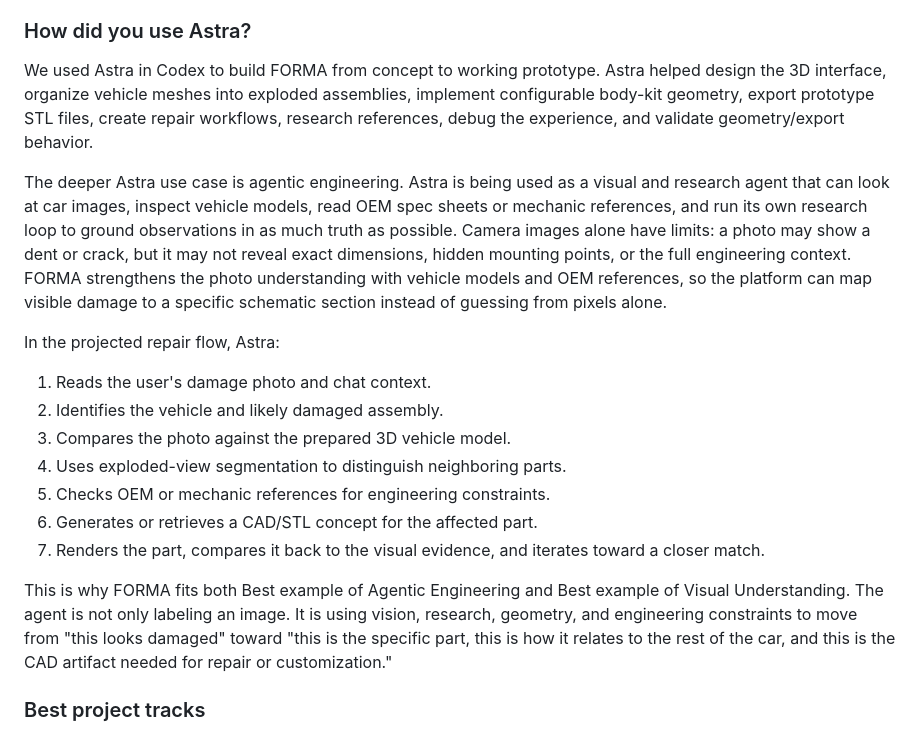
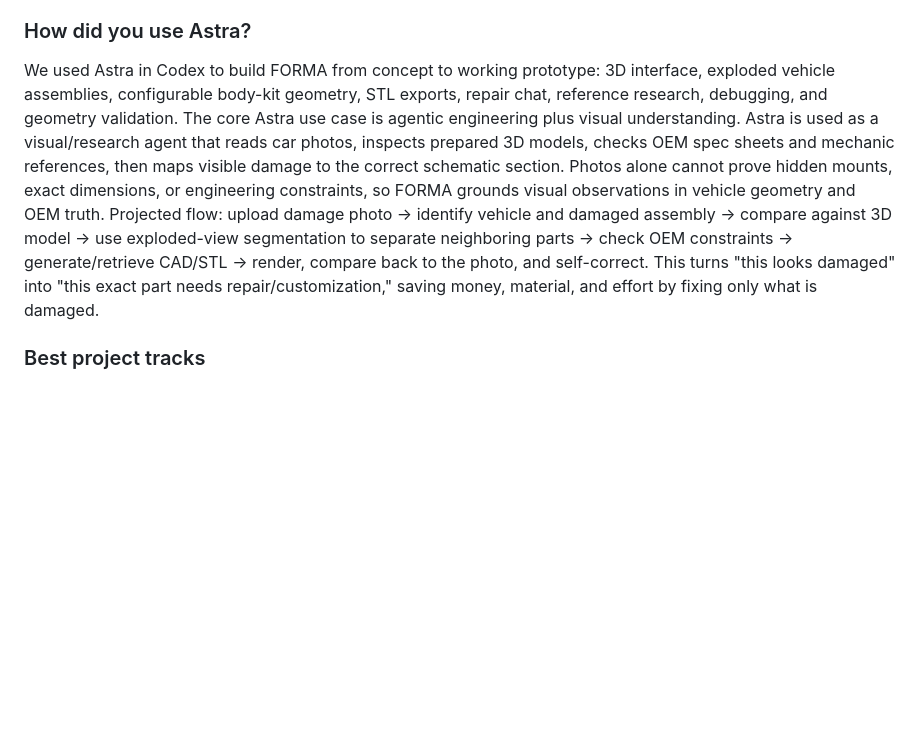
Before and after one commit to BrennanOwYong/car_parts, a Markdown page: README.md, the part around the change. GitHub-like rendering; blank space fills up the shorter version.

Commit message:
Shorten Astra pitch answer

```diff
--- a/README.md
+++ b/README.md
@@ -22,21 +22,7 @@ This matters economically as well as technically. Better visual understanding tr
 
 ### How did you use Astra?
 
-We used Astra in Codex to build FORMA from concept to working prototype. Astra helped design the 3D interface, organize vehicle meshes into exploded assemblies, implement configurable body-kit geometry, export prototype STL files, create repair workflows, research references, debug the experience, and validate geometry/export behavior.
-
-The deeper Astra use case is agentic engineering. Astra is being used as a visual and research agent that can look at car images, inspect vehicle models, read OEM spec sheets or mechanic references, and run its own research loop to ground observations in as much truth as possible. Camera images alone have limits: a photo may show a dent or crack, but it may not reveal exact dimensions, hidden mounting points, or the full engineering context. FORMA strengthens the photo understanding with vehicle models and OEM references, so the platform can map visible damage to a specific schematic section instead of guessing from pixels alone.
-
-In the projected repair flow, Astra:
-
-1. Reads the user's damage photo and chat context.
-2. Identifies the vehicle and likely damaged assembly.
-3. Compares the photo against the prepared 3D vehicle model.
-4. Uses exploded-view segmentation to distinguish neighboring parts.
-5. Checks OEM or mechanic references for engineering constraints.
-6. Generates or retrieves a CAD/STL concept for the affected part.
-7. Renders the part, compares it back to the visual evidence, and iterates toward a closer match.
-
-This is why FORMA fits both Best example of Agentic Engineering and Best example of Visual Understanding. The agent is not only labeling an image. It is using vision, research, geometry, and engineering constraints to move from "this looks damaged" toward "this is the specific part, this is how it relates to the rest of the car, and this is the CAD artifact needed for repair or customization."
+We used Astra in Codex to build FORMA from concept to working prototype: 3D interface, exploded vehicle assemblies, configurable body-kit geometry, STL exports, repair chat, reference research, debugging, and geometry validation. The core Astra use case is agentic engineering plus visual understanding. Astra is used as a visual/research agent that reads car photos, inspects prepared 3D models, checks OEM spec sheets and mechanic references, then maps visible damage to the correct schematic section. Photos alone cannot prove hidden mounts, exact dimensions, or engineering constraints, so FORMA grounds visual observations in vehicle geometry and OEM truth. Projected flow: upload damage photo -> identify vehicle and damaged assembly -> compare against 3D model -> use exploded-view segmentation to separate neighboring parts -> check OEM constraints -> generate/retrieve CAD/STL -> render, compare back to the photo, and self-correct. This turns "this looks damaged" into "this exact part needs repair/customization," saving money, material, and effort by fixing only what is damaged.
 
 ### Best project tracks
 
```
